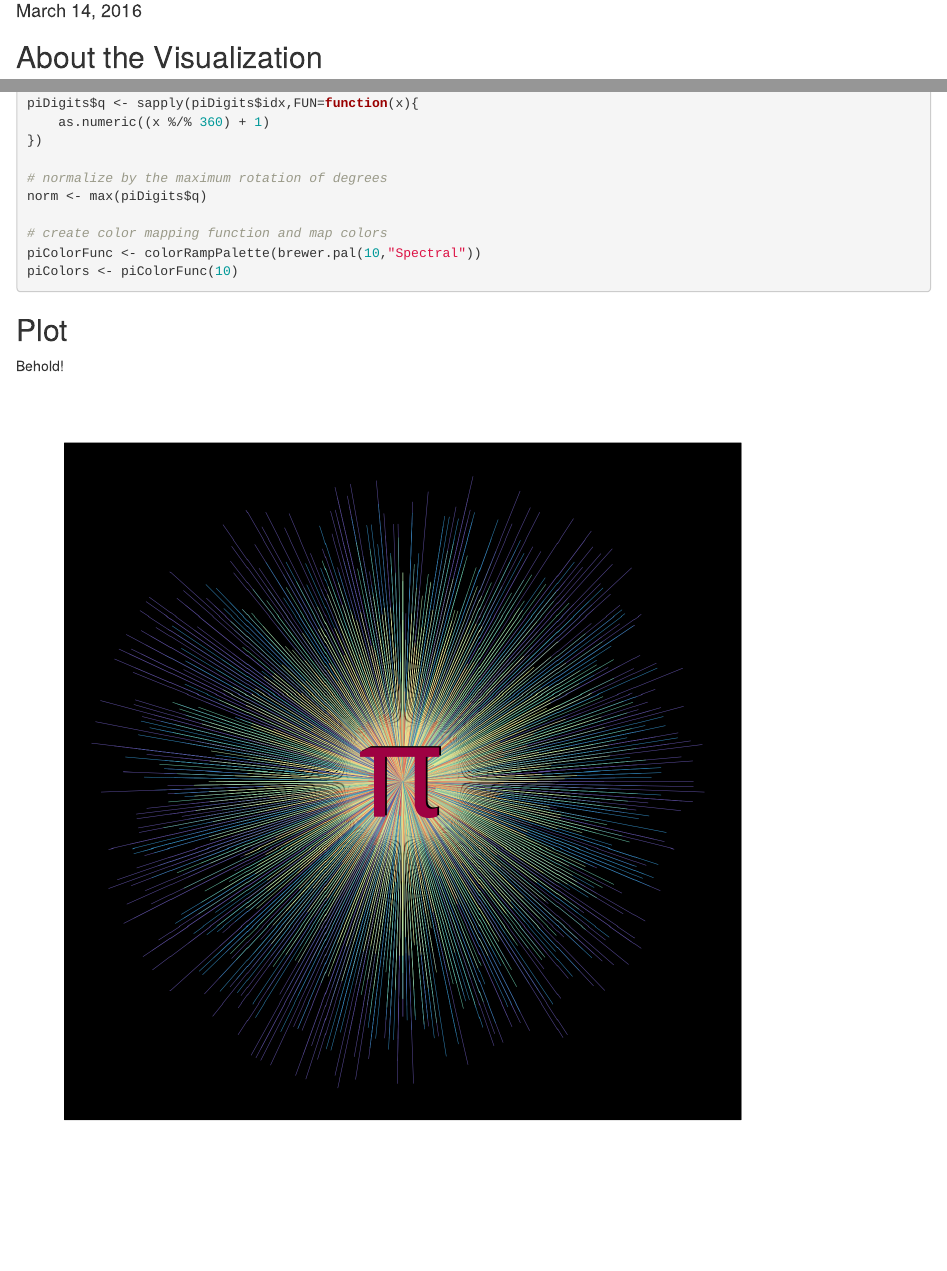
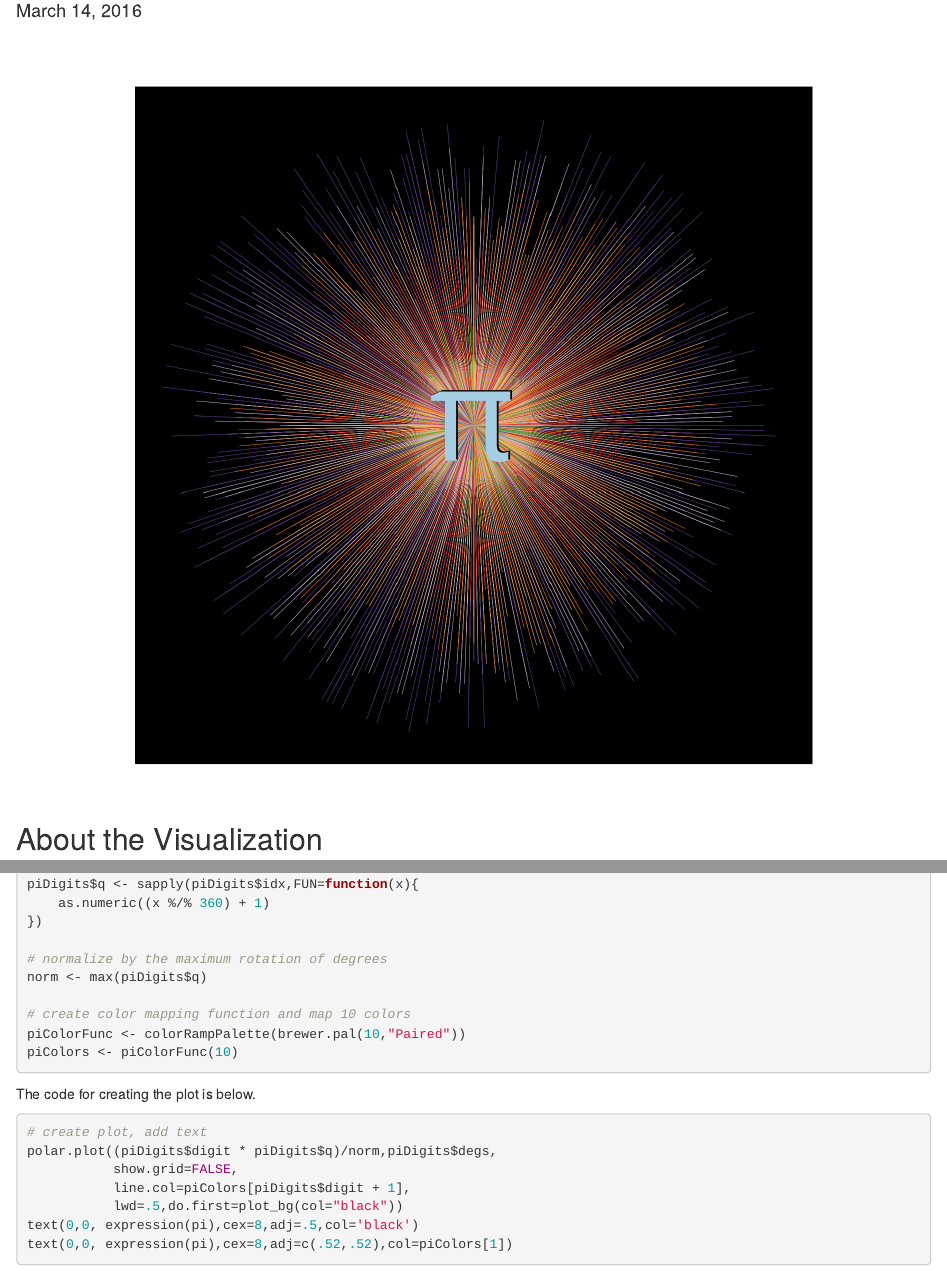
Before and after one commit to cvanhasselt/piday2016, an R Markdown document (index.rmd): the page in a window 1100 px wide, from 100 px down, and a second part further down, joined at a grey line. Rendered offline with R 4.5, knitr and Pandoc, with nearby package versions.

Commit message:
Final plot output

````diff
--- a/index.rmd
+++ b/index.rmd
@@ -5,12 +5,11 @@ date: "March 14, 2016"
 output: html_document
 ---
 
-```{r setup, include=FALSE}
-knitr::opts_chunk$set(echo = TRUE)
+```{r setup, echo=FALSE}
 
 # load libraries
 library(plotrix)
 library(RColorBrewer)
 ```
 
-## About the Visualization
+```{r loadData,echo=FALSE}
@@ -53,20 +35,22 @@ piDigits$q <- sapply(piDigits$idx,FUN=function(x){
 # normalize by the maximum rotation of degrees
 norm <- max(piDigits$q)
 
-# create color mapping function and map colors
-piColorFunc <- colorRampPalette(brewer.pal(10,"Spectral"))
+# create color mapping function and map 10 colors
+piColorFunc <- colorRampPalette(brewer.pal(10,"Paired"))
 piColors <- piColorFunc(10)
 
 
 ```
 
-## Plot
 
-Behold!
-
-```{r plotting, echo=FALSE, fig.width=8, fig.height=8 }
+```{r plotting, echo=FALSE, fig.width=8, fig.height=8, fig.align='center'}
 # create plot, add text
-polar.plot((piDigits$digit * piDigits$q)/norm,piDigits$degs,show.grid=FALSE,line.col=piColors[piDigits$digit + 1],lwd=.5,do.first=plot_bg(col="black"))
+polar.plot((piDigits$digit * piDigits$q)/norm,piDigits$degs,
+           show.grid=FALSE,
+           line.col=piColors[piDigits$digit + 1],
+           lwd=.5,do.first=plot_bg(col="black"))
 text(0,0, expression(pi),cex=8,adj=.5,col='black')
 text(0,0, expression(pi),cex=8,adj=c(.52,.52),col=piColors[1])
 ```
+
+## About the Visualization
@@ -72,0 +72,9 @@ text(0,0, expression(pi),cex=8,adj=c(.52,.52),col=piColors[1])
+```{r data_code, ref.label='loadData', echo=TRUE}
+
+```
+
+The code for creating the plot is below.
+
+```{r plotting_code, ref.label='plotting', echo=TRUE, eval=FALSE}
+
+```
````
Also changed, not shown: index.html, index.rmd (32 more changed lines).
